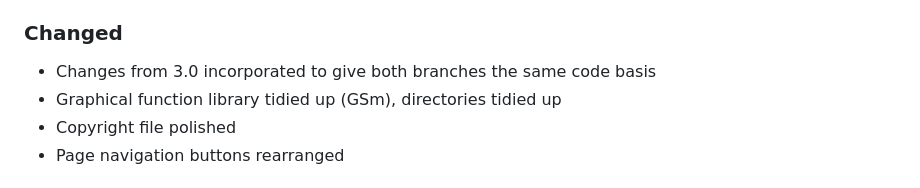
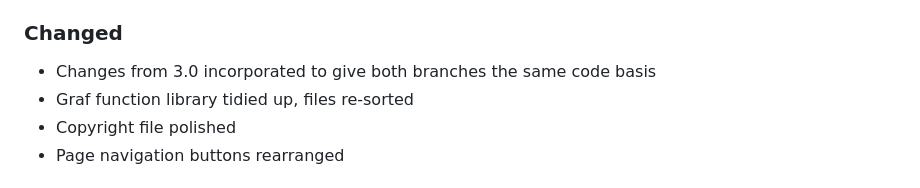
Before and after one commit to gaxmann/suhr, a Markdown page: CHANGELOG.md, the part around the change. Rendered like a GitHub page.

```diff
--- a/CHANGELOG.md
+++ b/CHANGELOG.md
@@ -9,7 +9,7 @@ All notable changes to this project will be documented in this file (tags: Added
 
 ### Changed
 - Changes from 3.0 incorporated to give both branches the same code basis
-- Graphical function library tidied up (GSm), directories tidied up
+- Graf function library tidied up, files re-sorted
 - Copyright file polished
 - Page navigation buttons rearranged
 
```
